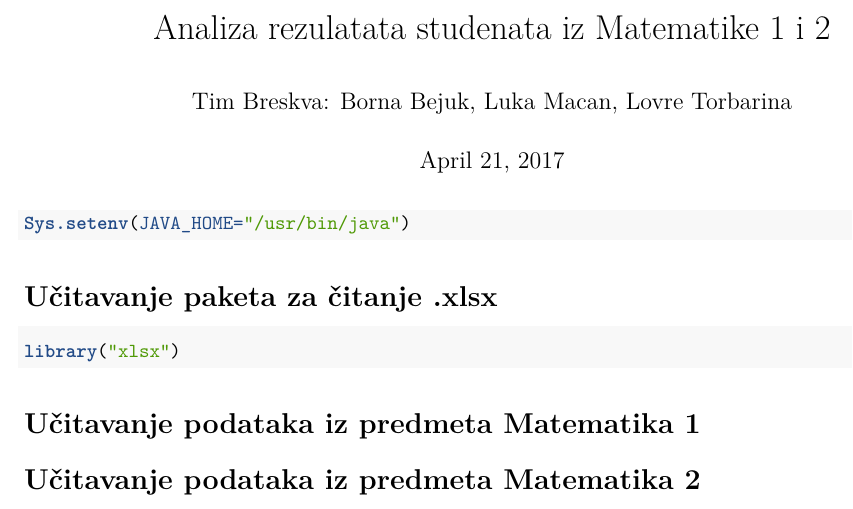
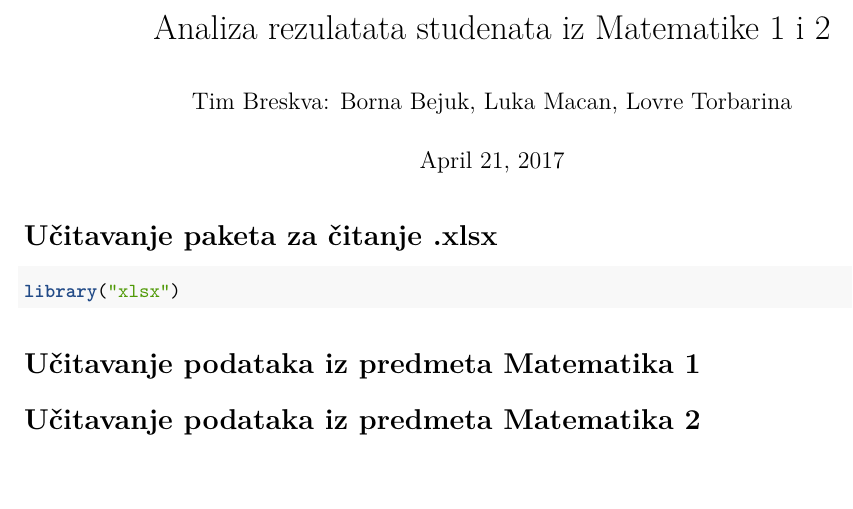
Before and after one commit to spacelt/SAP-Projekt, an R Markdown document (BreskvaProjekt.Rmd): part of the page, cut so that both start at the same text. Rendered offline with R 4.5, knitr and Pandoc, then LaTeX, with nearby package versions.

Commit message:
Izbriso neke JAVA gluposti.

````diff
--- a/BreskvaProjekt.Rmd
+++ b/BreskvaProjekt.Rmd
@@ -10,7 +10,7 @@ knitr::opts_chunk$set(echo = TRUE)
 ```
 
 ```{r}
-Sys.setenv(JAVA_HOME="/usr/bin/java")
+
 ```
 
 
````
Also changed, not shown: 1 other file.
